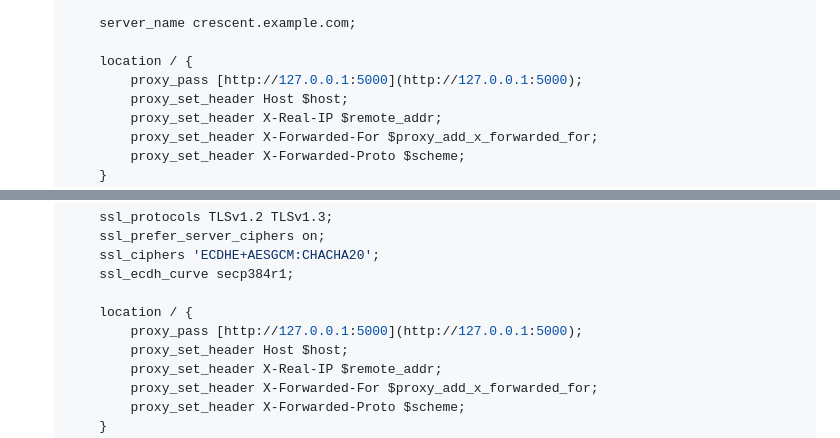
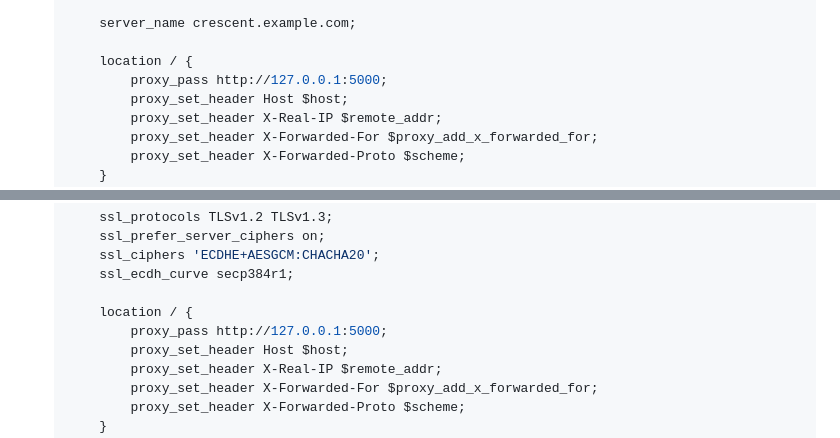
Before and after one commit to therealmangoosey/Crescent, a Markdown page: README.md, 2 parts joined by grey strips. Drawn GitHub-style.

```diff
--- a/README.md
+++ b/README.md
@@ -200,7 +200,7 @@ This section guides you through configuring Nginx to serve the Crescent applicat
         server_name crescent.example.com;
 
         location / {
-            proxy_pass [http://127.0.0.1:5000](http://127.0.0.1:5000);
+            proxy_pass http://127.0.0.1:5000;
             proxy_set_header Host $host;
             proxy_set_header X-Real-IP $remote_addr;
             proxy_set_header X-Forwarded-For $proxy_add_x_forwarded_for;
@@ -288,7 +288,7 @@ This section guides you through configuring Nginx to serve the Crescent applicat
         ssl_ecdh_curve secp384r1;
 
         location / {
-            proxy_pass [http://127.0.0.1:5000](http://127.0.0.1:5000);
+            proxy_pass http://127.0.0.1:5000;
             proxy_set_header Host $host;
             proxy_set_header X-Real-IP $remote_addr;
             proxy_set_header X-Forwarded-For $proxy_add_x_forwarded_for;
```
